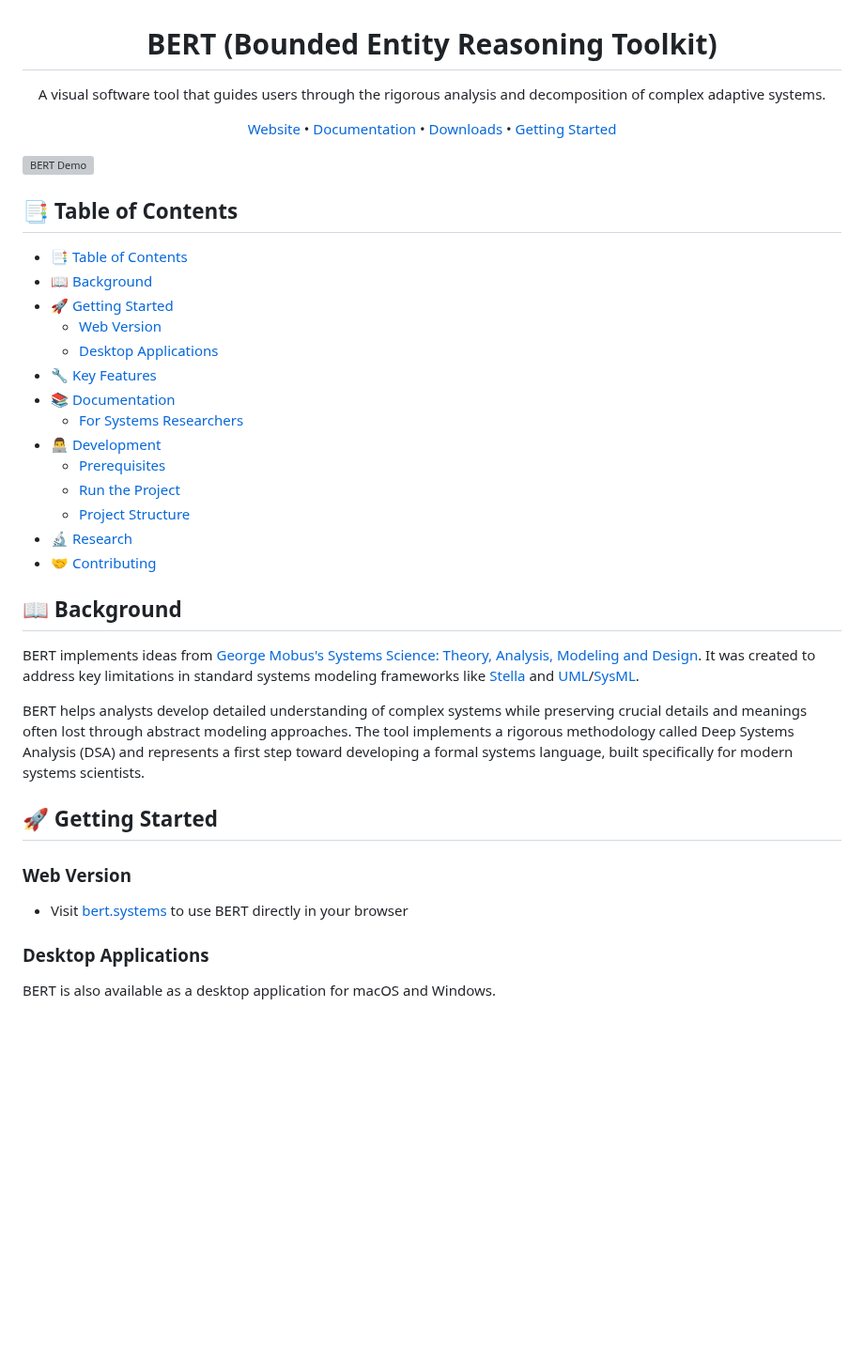
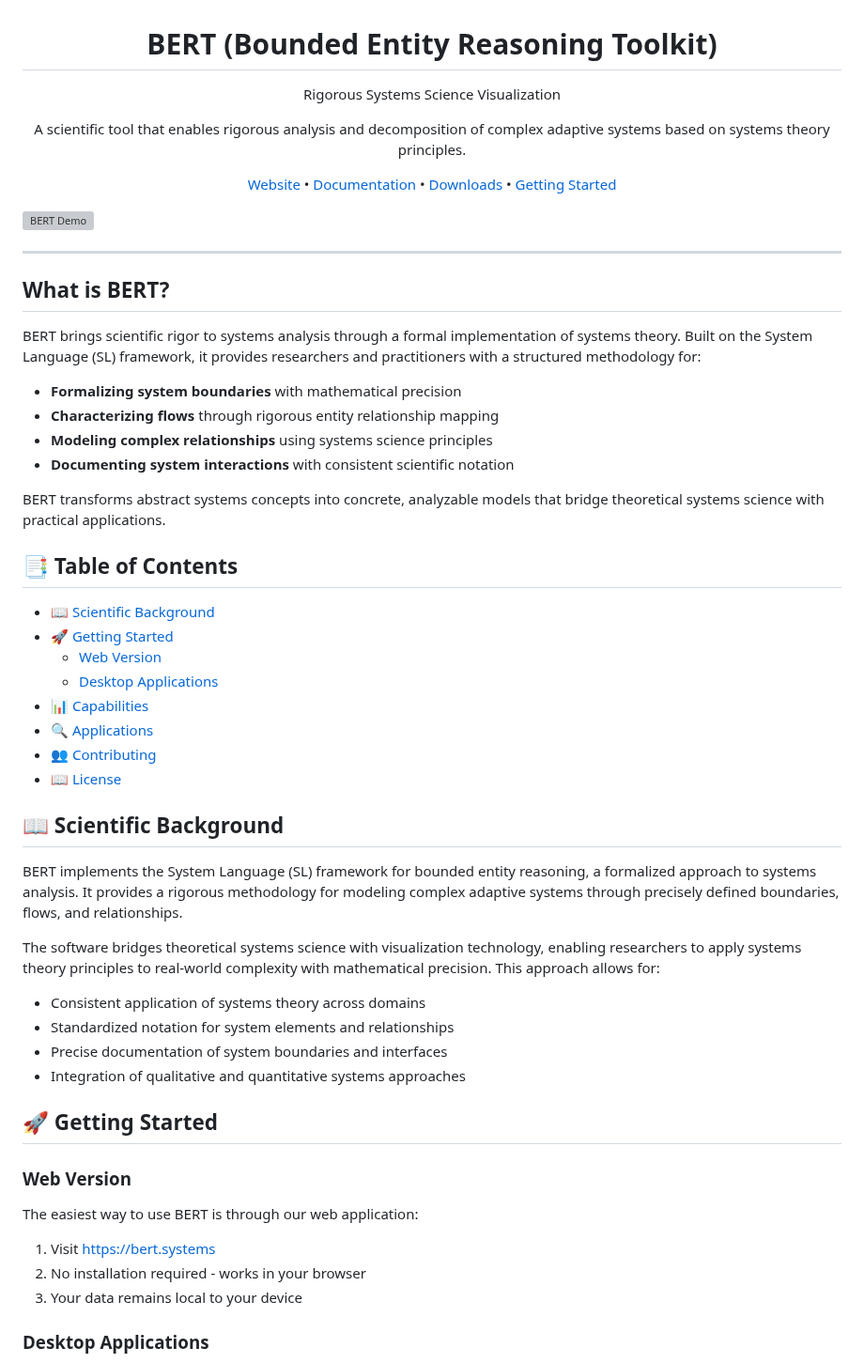
Before and after one commit to halcyonic-systems/bert, a Markdown page: README.md, the part around one of its changes. Shown at 94% size. GitHub-like rendering; blank space fills up the shorter version; grey boxes are pictures that could not be loaded.

```diff
--- a/README.md
+++ b/README.md
@@ -1,6 +1,8 @@
 <h1 align="center">BERT (Bounded Entity Reasoning Toolkit)</h1>
 
-<p align="center">A visual software tool that guides users through the rigorous analysis and decomposition of complex adaptive systems.</p>
+<p align="center">Rigorous Systems Science Visualization</p>
+
+<p align="center">A scientific tool that enables rigorous analysis and decomposition of complex adaptive systems based on systems theory principles.</p>
 
 <p align="center">
   <a href="https://bert.systems/">Website</a> •
@@ -11,34 +13,50 @@
 
 ![BERT Demo](https://bert.systems/demo.gif)
 
+---
+
+## What is BERT?
+
+BERT brings scientific rigor to systems analysis through a formal implementation of systems theory. Built on the System Language (SL) framework, it provides researchers and practitioners with a structured methodology for:
+
+- **Formalizing system boundaries** with mathematical precision
+- **Characterizing flows** through rigorous entity relationship mapping
+- **Modeling complex relationships** using systems science principles
+- **Documenting system interactions** with consistent scientific notation
+
+BERT transforms abstract systems concepts into concrete, analyzable models that bridge theoretical systems science with practical applications.
+
 ## 📑 Table of Contents
 
-- [📑 Table of Contents](#-table-of-contents)
-- [📖 Background](#-background)
+- [📖 Scientific Background](#-scientific-background)
 - [🚀 Getting Started](#-getting-started)
   - [Web Version](#web-version)
   - [Desktop Applications](#desktop-applications)
-- [🔧 Key Features](#-key-features)
-- [📚 Documentation](#-documentation)
-  - [For Systems Researchers](#for-systems-researchers)
-- [👨‍💻 Development](#-development)
-  - [Prerequisites](#prerequisites)
-  - [Run the Project](#run-the-project)
-  - [Project Structure](#project-structure)
-- [🔬 Research](#-research)
-- [🤝 Contributing](#-contributing)
+- [📊 Capabilities](#-capabilities)
+- [🔍 Applications](#-applications)
+- [👥 Contributing](#-contributing)
+- [📖 License](#-license)
 
-## 📖 Background
+## 📖 Scientific Background
 
-BERT implements ideas from [George Mobus's](https://directory.tacoma.uw.edu/employee/gmobus) [Systems Science: Theory, Analysis, Modeling and Design](https://link.springer.com/book/10.1007/978-3-030-93482-8). It was created to address key limitations in standard systems modeling frameworks like [Stella](https://www.iseesystems.com/store/products/stella-online.aspx) and [UML](https://www.uml.org/)/[SysML](https://sysml.org/).
+BERT implements the System Language (SL) framework for bounded entity reasoning, a formalized approach to systems analysis. It provides a rigorous methodology for modeling complex adaptive systems through precisely defined boundaries, flows, and relationships.
 
-BERT helps analysts develop detailed understanding of complex systems while preserving crucial details and meanings often lost through abstract modeling approaches. The tool implements a rigorous methodology called Deep Systems Analysis (DSA) and represents a first step toward developing a formal systems language, built specifically for modern systems scientists.
+The software bridges theoretical systems science with visualization technology, enabling researchers to apply systems theory principles to real-world complexity with mathematical precision. This approach allows for:
+
+- Consistent application of systems theory across domains
+- Standardized notation for system elements and relationships
+- Precise documentation of system boundaries and interfaces
+- Integration of qualitative and quantitative systems approaches
 
 ## 🚀 Getting Started
 
 ### Web Version
-- Visit [bert.systems](https://bert.systems/) to use BERT directly in your browser
+
+The easiest way to use BERT is through our web application:
+
+1. Visit [https://bert.systems](https://bert.systems)
+2. No installation required - works in your browser
+3. Your data remains local to your device
 
 ### Desktop Applications
-BERT is also available as a desktop application for macOS and Windows.
 
```
Also changed, not shown: other parts of README.md (+45 -61 lines), README.consolidated.md (deleted, +0 -120 lines).
